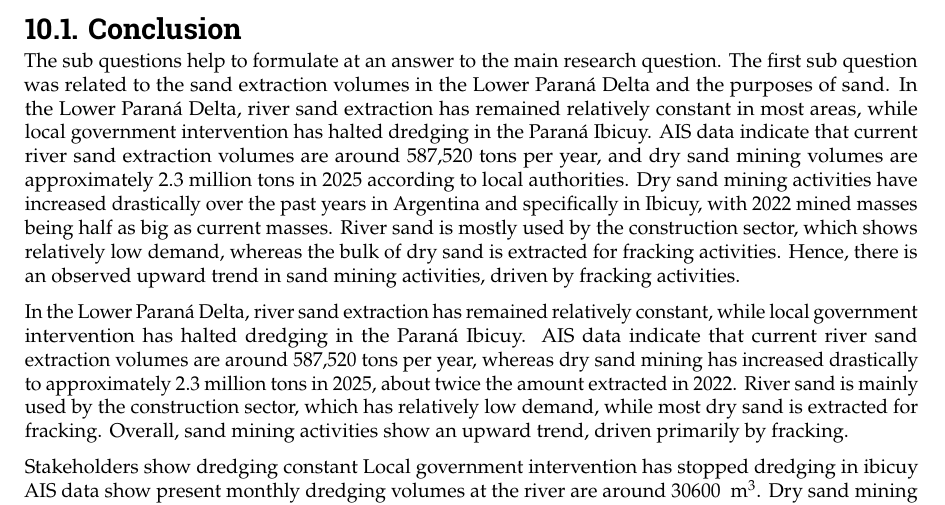
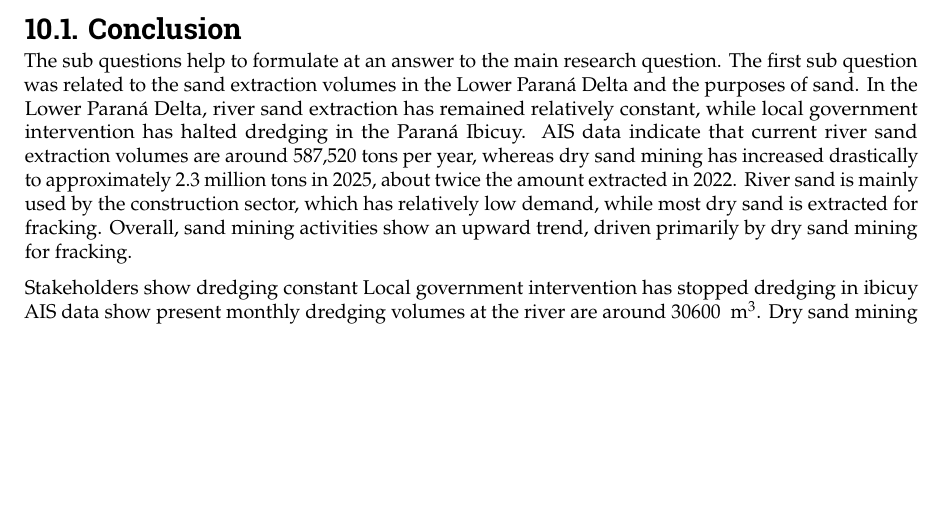
Before and after one commit to Njeapp2/bibtex, a LaTeX thesis (report.tex, which reads mainmatter/10-Conclusion.tex): part of page 123 of 169, cut so that both start at the same text, the shorter picture padded with empty space. Compiled offline with pdfLaTeX.

Commit message:
Update on Overleaf.

```diff
--- a/mainmatter/10-Conclusion.tex
+++ b/mainmatter/10-Conclusion.tex
@@ -3,9 +3,7 @@
 This chapter brings together the findings from the different sub-questions to provide a comprehensive answer to the main research question. It reflects on the outcomes of the study and gives recommendations how further research topics can be explored from this report on.
 
 \section{Conclusion}
-The sub questions help to formulate at an answer to the main research question. The first sub question was related to the sand extraction volumes in the Lower Paraná Delta and the purposes of sand. In the Lower Paraná Delta, river sand extraction has remained relatively constant in most areas, while local government intervention has halted dredging in the Paraná Ibicuy. AIS data indicate that current river sand extraction volumes are around 587,520 tons per year, and dry sand mining volumes are approximately 2.3 million tons in 2025 according to local authorities. Dry sand mining activities have increased drastically over the past years in Argentina and specifically in Ibicuy, with 2022 mined masses being half as big as current masses. River sand is mostly used by the construction sector, which shows relatively low demand, whereas the bulk of dry sand is extracted for fracking activities. Hence, there is an observed upward trend in sand mining activities, driven by fracking activities.
-
-In the Lower Paraná Delta, river sand extraction has remained relatively constant, while local government intervention has halted dredging in the Paraná Ibicuy. AIS data indicate that current river sand extraction volumes are around 587,520 tons per year, whereas dry sand mining has increased drastically to approximately 2.3 million tons in 2025, about twice the amount extracted in 2022. River sand is mainly used by the construction sector, which has relatively low demand, while most dry sand is extracted for fracking. Overall, sand mining activities show an upward trend, driven primarily by fracking.
+The sub questions help to formulate at an answer to the main research question. The first sub question was related to the sand extraction volumes in the Lower Paraná Delta and the purposes of sand. In the Lower Paraná Delta, river sand extraction has remained relatively constant, while local government intervention has halted dredging in the Paraná Ibicuy. AIS data indicate that current river sand extraction volumes are around 587,520 tons per year, whereas dry sand mining has increased drastically to approximately 2.3 million tons in 2025, about twice the amount extracted in 2022. River sand is mainly used by the construction sector, which has relatively low demand, while most dry sand is extracted for fracking. Overall, sand mining activities show an upward trend, driven primarily by dry sand mining for fracking.
 
 
 Stakeholders show dredging constant
```
